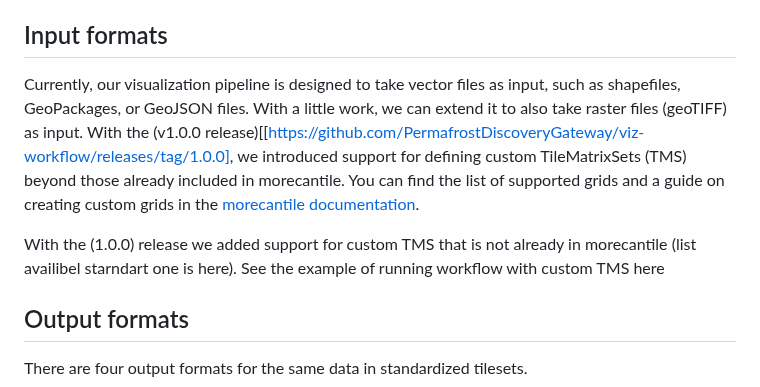
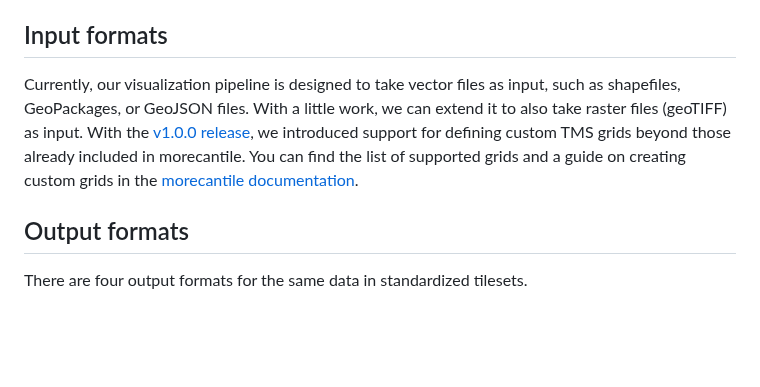
Before and after one commit to PermafrostDiscoveryGateway/viz-info, a Markdown page: 01_workflow-overview.md, the part around the change. GitHub-like rendering; blank space fills up the shorter version.

```diff
--- a/01_workflow-overview.md
+++ b/01_workflow-overview.md
@@ -14,10 +14,7 @@
 
 ## Input formats
 
-Currently, our visualization pipeline is designed to take vector files as input, such as shapefiles, GeoPackages, or GeoJSON files. With a little work, we can extend it to also take raster files (geoTIFF) as input. With the (v1.0.0 release)[[https://github.com/PermafrostDiscoveryGateway/viz-workflow/releases/tag/1.0.0], we introduced support for defining custom TileMatrixSets (TMS) beyond those already included in morecantile. You can find the list of supported grids and a guide on creating custom grids in the [morecantile documentation](https://developmentseed.org/morecantile/usage/#list-supported-grids).
-
-
-With the (1.0.0) release we added support for custom TMS that is not already in morecantile (list availibel starndart one is here). See the example of running workflow with custom TMS here
+Currently, our visualization pipeline is designed to take vector files as input, such as shapefiles, GeoPackages, or GeoJSON files. With a little work, we can extend it to also take raster files (geoTIFF) as input. With the [v1.0.0 release](https://github.com/PermafrostDiscoveryGateway/viz-workflow/releases/tag/1.0.0), we introduced support for defining custom TMS grids beyond those already included in morecantile. You can find the list of supported grids and a guide on creating custom grids in the [morecantile documentation](https://developmentseed.org/morecantile/usage/#list-supported-grids).
 
 ## Output formats
 
```
